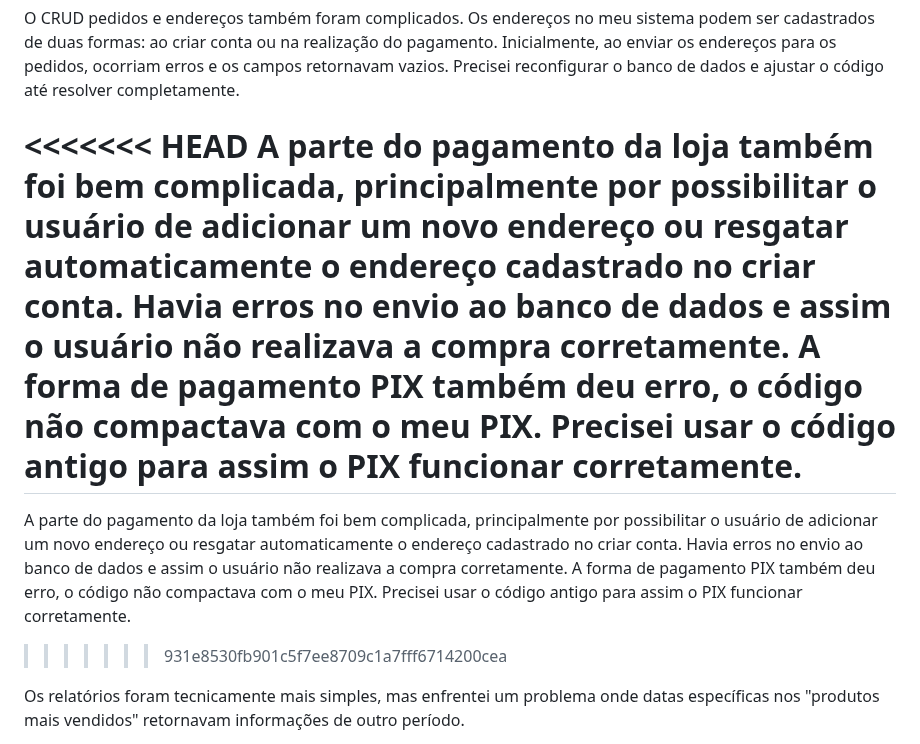
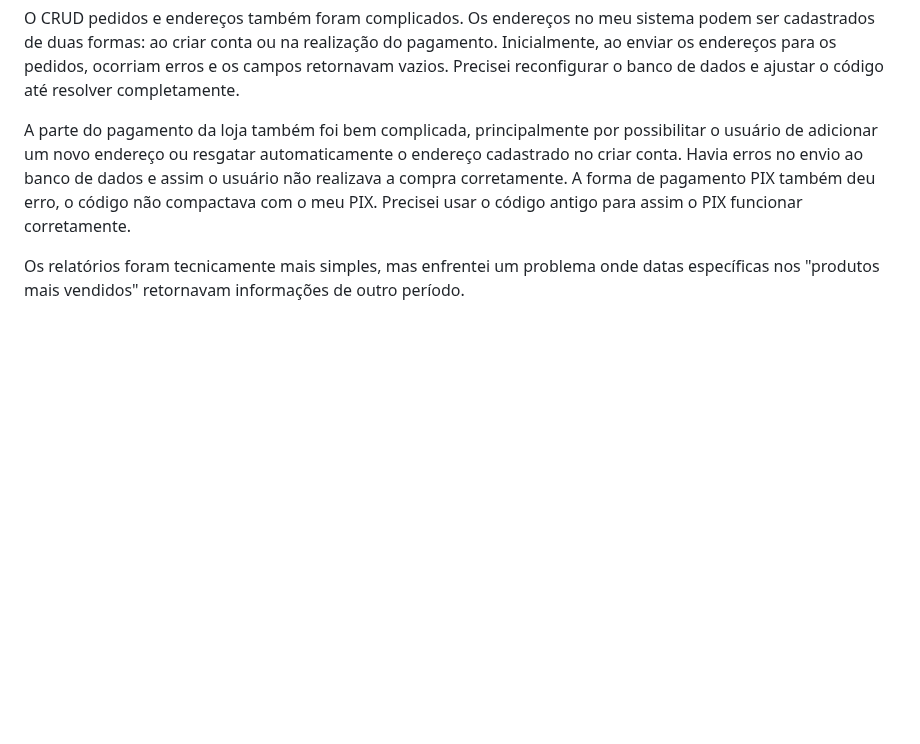
Before and after one commit to deborahferraz/DeborahFerraz_Trabalho3Bim_DreamDonuts, a Markdown page: README.md, the part around the change. Rendered like a GitHub page; blank space fills up the shorter version.

Commit message:
Fix README.md by resolving merge conflicts
Removed merge conflict markers and cleaned up text.

```diff
--- a/README.md
+++ b/README.md
@@ -16,12 +16,8 @@ No CRUD usuários, o maior desafio foi com as senhas, que ao serem salvas no ban
 O CRUD pedidos e endereços também foram complicados. Os endereços no meu sistema podem ser cadastrados de duas formas: ao criar conta ou na realização do pagamento. Inicialmente, ao enviar os endereços para os pedidos, ocorriam erros e os campos retornavam vazios. Precisei reconfigurar o banco de dados e ajustar o código até resolver completamente.
 
 
-<<<<<<< HEAD
- A parte do pagamento da loja também foi bem complicada, principalmente por possibilitar o usuário de adicionar um novo endereço ou resgatar automaticamente o endereço cadastrado no criar conta. Havia erros no envio ao banco de dados e assim o usuário não realizava a compra corretamente.
+A parte do pagamento da loja também foi bem complicada, principalmente por possibilitar o usuário de adicionar um novo endereço ou resgatar automaticamente o endereço cadastrado no criar conta. Havia erros no envio ao banco de dados e assim o usuário não realizava a compra corretamente.
  A forma de pagamento PIX também deu erro, o código não compactava com o meu PIX. Precisei usar o código antigo para assim o PIX funcionar corretamente.
-=======
-A parte do pagamento da loja também foi bem complicada, principalmente por possibilitar o usuário de adicionar um novo endereço ou resgatar automaticamente o endereço cadastrado no criar conta. Havia erros no envio ao banco de dados e assim o usuário não realizava a compra corretamente. A forma de pagamento PIX também deu erro, o código não compactava com o meu PIX. Precisei usar o código antigo para assim o PIX funcionar corretamente.
->>>>>>> 931e8530fb901c5f7ee8709c1a7fff6714200cea
 
 
 Os relatórios foram tecnicamente mais simples, mas enfrentei um problema onde datas específicas nos "produtos mais vendidos" retornavam informações de outro período.
```
